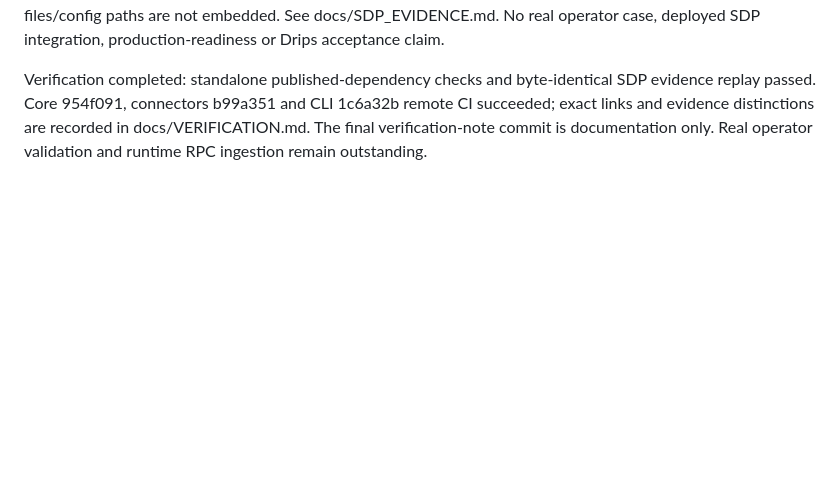
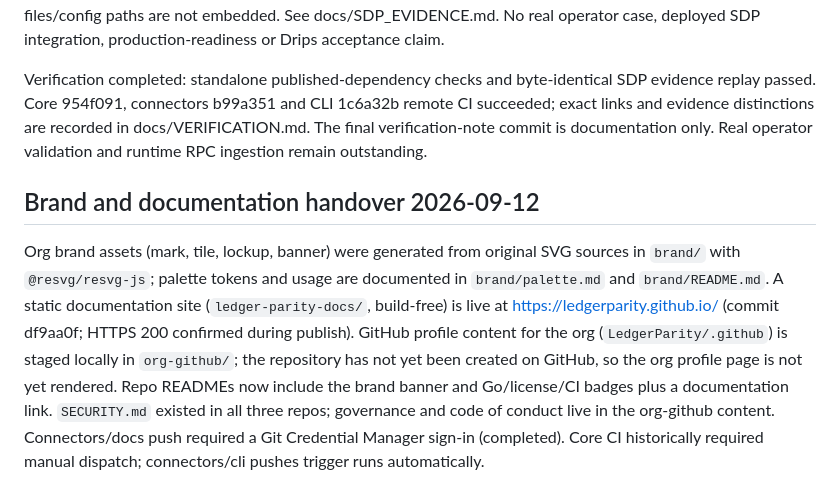
Before and after one commit to LedgerParity/ledger-parity-cli, a Markdown page: PROJECT_HANDOFF.md, the part around the change. GitHub-like rendering; blank space fills up the shorter version.

Commit message:
docs: record brand and documentation handover

```diff
--- a/PROJECT_HANDOFF.md
+++ b/PROJECT_HANDOFF.md
@@ -22,3 +22,7 @@ Remaining scope: trusted-provider history, no Soroban/path payments/account crea
 Follow-up implementation: version 0.3.0-preview adds --bundle/--replay and target_app.format=sdp-csv. examples/sdp produces 1 match, 1 amount discrepancy and 1 unknown batch, exit 3; replay must reproduce the report. Inputs/evidence are bounded to 32 MiB with duplicate-key/depth validation for CLI JSON. Original raw files/config paths are not embedded. See docs/SDP_EVIDENCE.md. No real operator case, deployed SDP integration, production-readiness or Drips acceptance claim.
 
 Verification completed: standalone published-dependency checks and byte-identical SDP evidence replay passed. Core 954f091, connectors b99a351 and CLI 1c6a32b remote CI succeeded; exact links and evidence distinctions are recorded in docs/VERIFICATION.md. The final verification-note commit is documentation only. Real operator validation and runtime RPC ingestion remain outstanding.
+
+## Brand and documentation handover 2026-09-12
+
+Org brand assets (mark, tile, lockup, banner) were generated from original SVG sources in `brand/` with `@resvg/resvg-js`; palette tokens and usage are documented in `brand/palette.md` and `brand/README.md`. A static documentation site (`ledger-parity-docs/`, build-free) is live at https://ledgerparity.github.io/ (commit df9aa0f; HTTPS 200 confirmed during publish). GitHub profile content for the org (`LedgerParity/.github`) is staged locally in `org-github/`; the repository has not yet been created on GitHub, so the org profile page is not yet rendered. Repo READMEs now include the brand banner and Go/license/CI badges plus a documentation link. `SECURITY.md` existed in all three repos; governance and code of conduct live in the org-github content. Connectors/docs push required a Git Credential Manager sign-in (completed). Core CI historically required manual dispatch; connectors/cli pushes trigger runs automatically.
```
